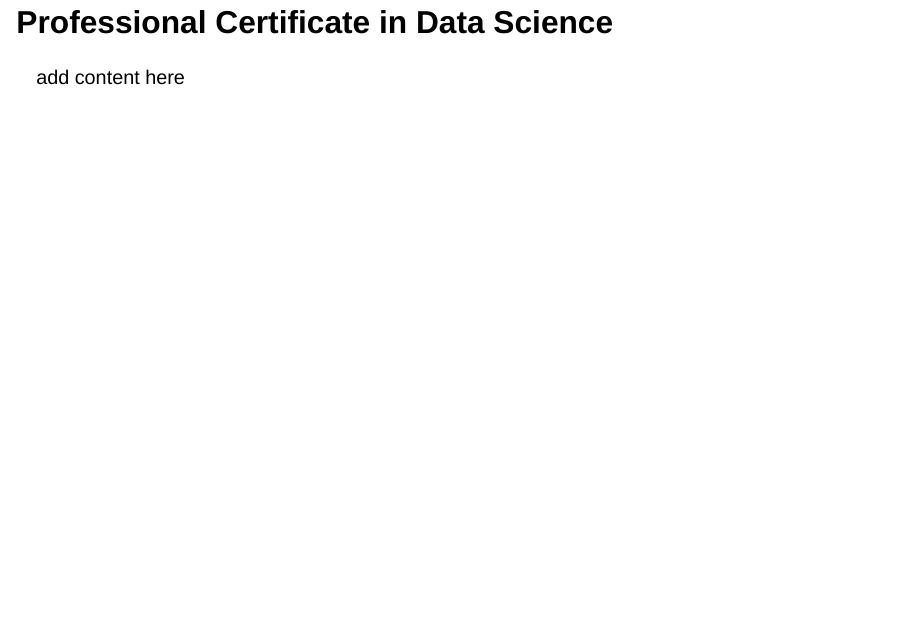
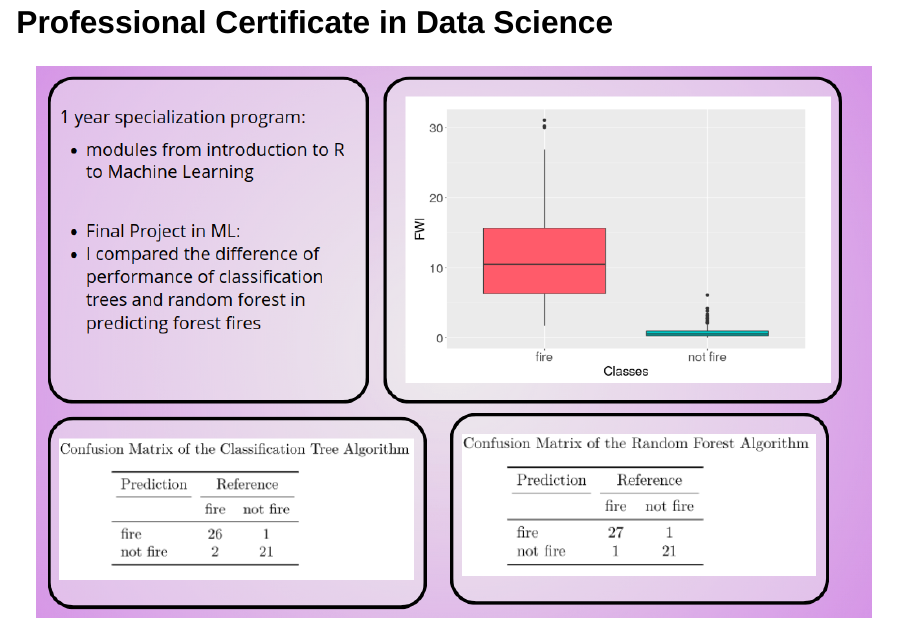
Before and after one commit to Bezerragrasi/slides, a Quarto document (interview/fd-phd-2024.qmd): page 8 of 9 before the commit and page 7 of 9 after it. Rendered offline with R 4.5, knitr and Pandoc in place of Quarto, with nearby package versions; drawn as Slidy slides in place of the format the file asks for.

Commit message:
Adding DS chart

```diff
--- a/interview/fd-phd-2024.qmd
+++ b/interview/fd-phd-2024.qmd
@@ -43,7 +43,7 @@ Obs: Replace the images! You can also remove the image caption and increase the
 
 ## Professional Certificate in Data Science
 
-add content here
+![](../assets/imgs/experience/DS/DS_chart.png)
 
 ## Undergrad Research
 
```
Also changed, not shown: assets/imgs/experience/DS/DS_chart.png (added), assets/imgs/experience/RA/UoL_Summary.png.
